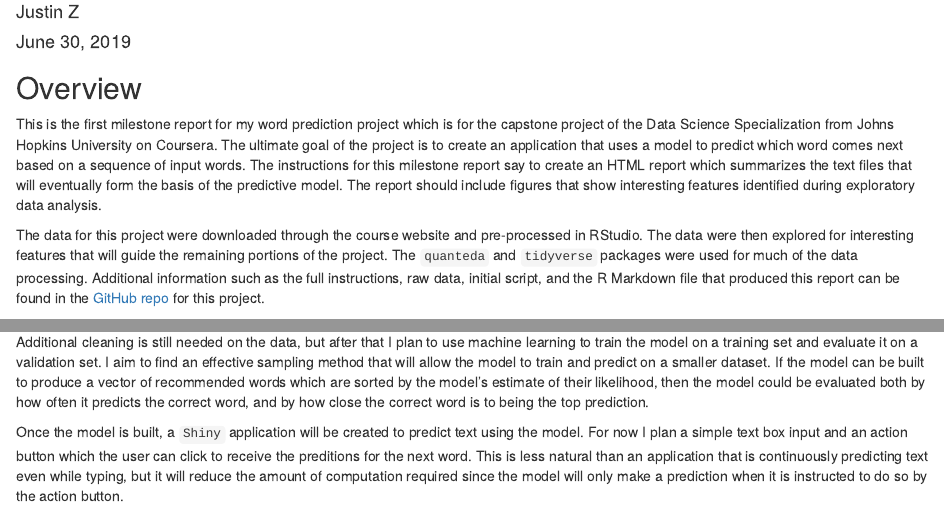
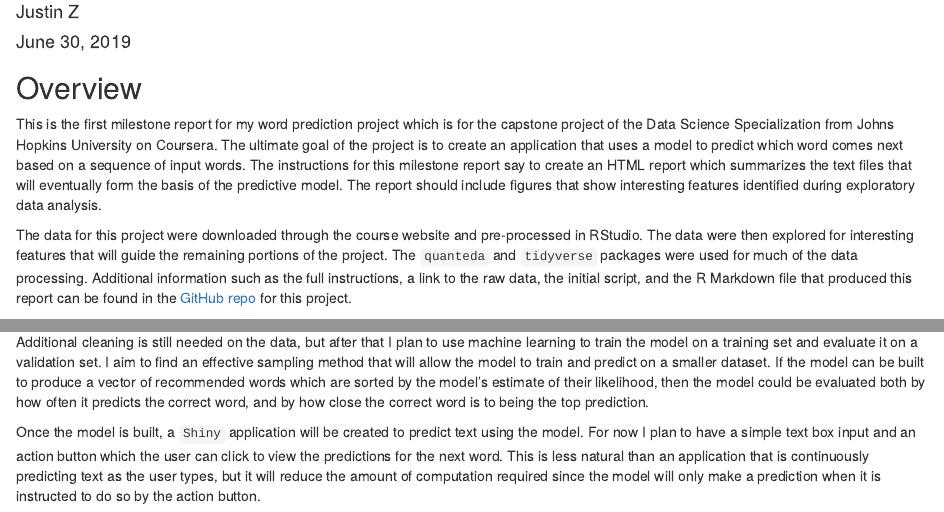
Before and after one commit to jtzingsheim1/Text-Prediction-Model-and-App, an R Markdown document (Milestone Report/milestone_report.Rmd): the page in a window 1100 px wide, from 70 px down, and a second part further down, joined at a grey line. Rendered offline with R 4.5, knitr and Pandoc, with nearby package versions; some code elsewhere in the file could not run offline.

Commit message:
Revised markdown file and generated html report

```diff
--- a/Milestone Report/milestone_report.Rmd
+++ b/Milestone Report/milestone_report.Rmd
@@ -123,11 +123,11 @@ The data for this project were downloaded through the course website and
 pre-processed in RStudio. The data were then explored for interesting features
 that will guide the remaining portions of the project. The `quanteda` and
 `tidyverse` packages were used for much of the data processing. Additional
-information such as the full instructions, raw data, initial script, and the
-R Markdown file that produced this report can be found in the [GitHub repo][1]
-for this project.
+information such as the full instructions, a link to the raw data, the initial
+script, and the R Markdown file that produced this report can be found in the
+[GitHub repo][1] for this project.
 
-[1]: xxxxx "GitHub repo for project"
+[1]: https://github.com/jtzingsheim1/text-prediction-model-and-app "GitHub repo"
 
 
 ## Introduction
@@ -411,8 +409,9 @@ predicts the correct word, and by how close the correct word is to being the top
 prediction.
 
 Once the model is built, a `Shiny` application will be created to predict text
-using the model. For now I plan a simple text box input and an action button
-which the user can click to receive the preditions for the next word. This is
-less natural than an application that is continuously predicting text even while
-typing, but it will reduce the amount of computation required since the model
-will only make a prediction when it is instructed to do so by the action button.
+using the model. For now I plan to have a simple text box input and an action
+button which the user can click to view the predictions for the next word. This
+is less natural than an application that is continuously predicting text as the
+user types, but it will reduce the amount of computation required since the
+model will only make a prediction when it is instructed to do so by the action
+button.
```
Also changed, not shown: Milestone Report/milestone_report.html (added), Milestone Report/milestone_report_files/figure-html/unigrams.2-1.png (added), Milestone Report/milestone_report.Rmd (16 more changed lines).
